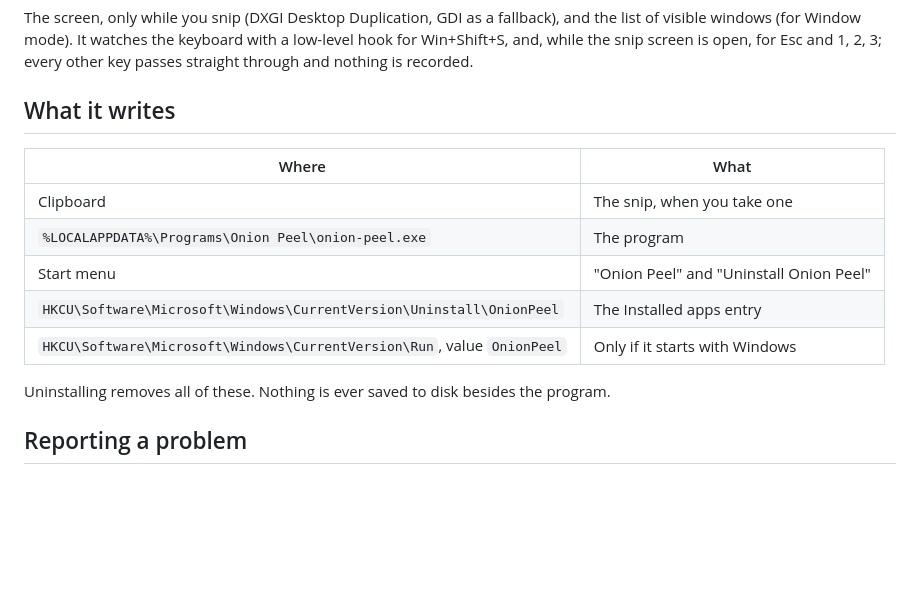
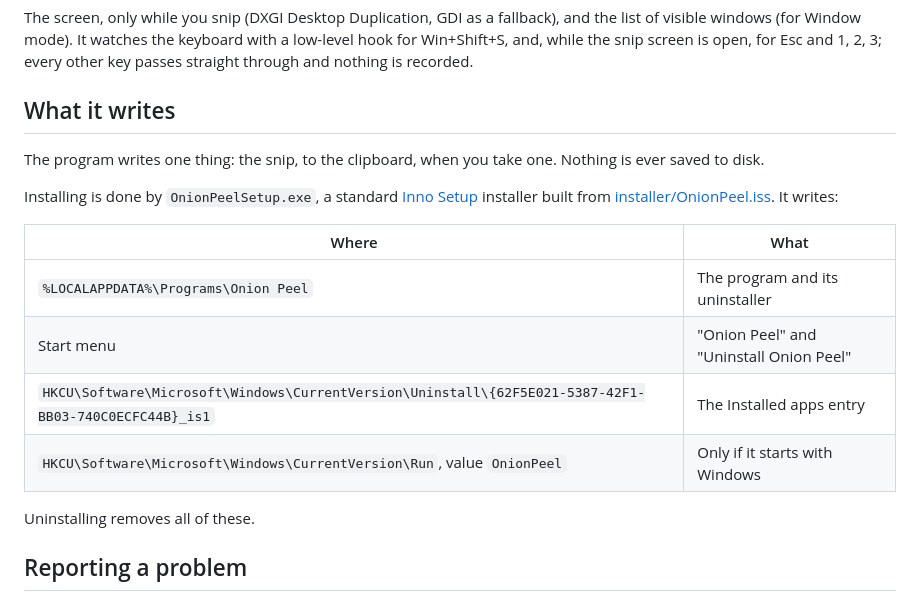
Before and after one commit to Onion-Alien/onion-peel, a Markdown page: SECURITY.md, the part around the change. GitHub-like rendering; blank space fills up the shorter version.

```diff
--- a/SECURITY.md
+++ b/SECURITY.md
@@ -14,15 +14,20 @@ other key passes straight through and nothing is recorded.
 
 ## What it writes
 
+The program writes one thing: the snip, to the clipboard, when you take one. Nothing is
+ever saved to disk.
+
+Installing is done by `OnionPeelSetup.exe`, a standard [Inno Setup](https://jrsoftware.org/isinfo.php)
+installer built from [installer/OnionPeel.iss](installer/OnionPeel.iss). It writes:
+
 | Where | What |
 |---|---|
-| Clipboard | The snip, when you take one |
-| `%LOCALAPPDATA%\Programs\Onion Peel\onion-peel.exe` | The program |
+| `%LOCALAPPDATA%\Programs\Onion Peel` | The program and its uninstaller |
 | Start menu | "Onion Peel" and "Uninstall Onion Peel" |
-| `HKCU\Software\Microsoft\Windows\CurrentVersion\Uninstall\OnionPeel` | The Installed apps entry |
+| `HKCU\Software\Microsoft\Windows\CurrentVersion\Uninstall\{62F5E021-5387-42F1-BB03-740C0ECFC44B}_is1` | The Installed apps entry |
 | `HKCU\Software\Microsoft\Windows\CurrentVersion\Run`, value `OnionPeel` | Only if it starts with Windows |
 
-Uninstalling removes all of these. Nothing is ever saved to disk besides the program.
+Uninstalling removes all of these.
 
 ## Reporting a problem
 
```
Also changed, not shown: CONTRIBUTING.md (+22 -5 lines), README.md (+13 -12 lines), docs/install-dark.png, docs/install-light.png, 10 other files.
